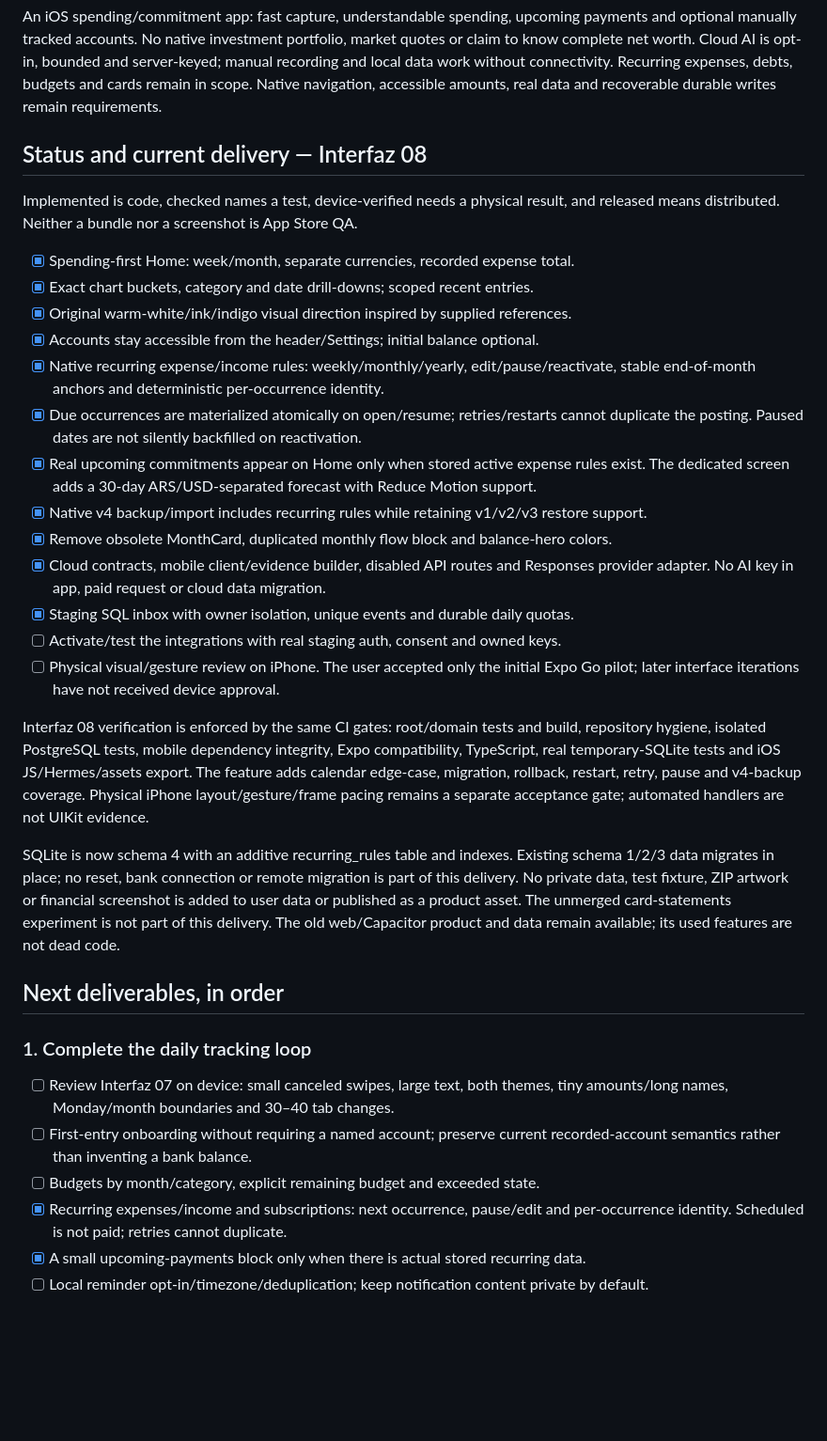
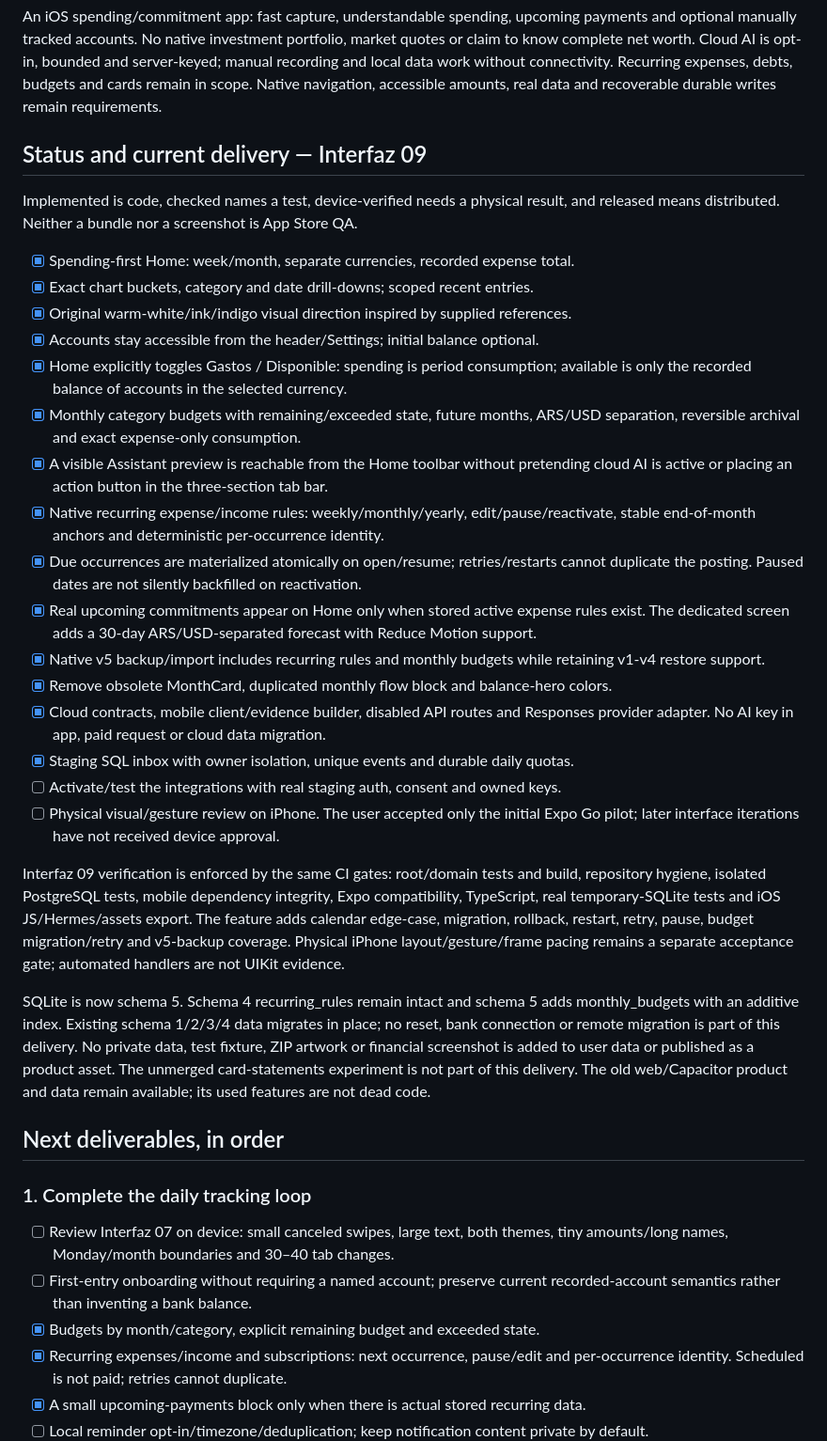
Before and after one commit to facur3/finanzapp-v2, a Markdown page: docs/mobile-roadmap.md, the part around one of its changes. Shown at 94% size. Rendered like a GitHub page; blank space fills up the shorter version.

Commit message:
docs: record Interfaz 09 budgets and Home semantics

```diff
--- a/docs/mobile-roadmap.md
+++ b/docs/mobile-roadmap.md
@@ -14,7 +14,7 @@ server-keyed; manual recording and local data work without connectivity. Recurri
 expenses, debts, budgets and cards remain in scope. Native navigation, accessible
 amounts, real data and recoverable durable writes remain requirements.
 
-## Status and current delivery — Interfaz 08
+## Status and current delivery — Interfaz 09
 
 Implemented is code, checked names a test, device-verified needs a physical result,
 and released means distributed. Neither a bundle nor a screenshot is App Store QA.
@@ -23,13 +23,19 @@ and released means distributed. Neither a bundle nor a screenshot is App Store Q
 - [x] Exact chart buckets, category and date drill-downs; scoped recent entries.
 - [x] Original warm-white/ink/indigo visual direction inspired by supplied references.
 - [x] Accounts stay accessible from the header/Settings; initial balance optional.
+- [x] Home explicitly toggles Gastos / Disponible: spending is period consumption;
+  available is only the recorded balance of accounts in the selected currency.
+- [x] Monthly category budgets with remaining/exceeded state, future months, ARS/USD
+  separation, reversible archival and exact expense-only consumption.
+- [x] A visible Assistant preview is reachable from the Home toolbar without pretending
+  cloud AI is active or placing an action button in the three-section tab bar.
 - [x] Native recurring expense/income rules: weekly/monthly/yearly, edit/pause/reactivate,
   stable end-of-month anchors and deterministic per-occurrence identity.
 - [x] Due occurrences are materialized atomically on open/resume; retries/restarts cannot
   duplicate the posting. Paused dates are not silently backfilled on reactivation.
 - [x] Real upcoming commitments appear on Home only when stored active expense rules exist.
   The dedicated screen adds a 30-day ARS/USD-separated forecast with Reduce Motion support.
-- [x] Native v4 backup/import includes recurring rules while retaining v1/v2/v3 restore support.
+- [x] Native v5 backup/import includes recurring rules and monthly budgets while retaining v1-v4 restore support.
 - [x] Remove obsolete MonthCard, duplicated monthly flow block and balance-hero colors.
 - [x] Cloud contracts, mobile client/evidence builder, disabled API routes and
   Responses provider adapter. No AI key in app, paid request or cloud data migration.
@@ -38,15 +44,15 @@ and released means distributed. Neither a bundle nor a screenshot is App Store Q
 - [ ] Physical visual/gesture review on iPhone. The user accepted only the initial
   Expo Go pilot; later interface iterations have not received device approval.
 
-Interfaz 08 verification is enforced by the same CI gates: root/domain tests and
+Interfaz 09 verification is enforced by the same CI gates: root/domain tests and
 build, repository hygiene, isolated PostgreSQL tests, mobile dependency integrity,
 Expo compatibility, TypeScript, real temporary-SQLite tests and iOS JS/Hermes/assets
 export. The feature adds calendar edge-case, migration, rollback, restart, retry,
-pause and v4-backup coverage. Physical iPhone layout/gesture/frame pacing remains a
+pause, budget migration/retry and v5-backup coverage. Physical iPhone layout/gesture/frame pacing remains a
 separate acceptance gate; automated handlers are not UIKit evidence.
 
-SQLite is now schema 4 with an additive recurring_rules table and indexes. Existing
-schema 1/2/3 data migrates in place; no reset, bank connection or remote migration
+SQLite is now schema 5. Schema 4 recurring_rules remain intact and schema 5 adds
+monthly_budgets with an additive index. Existing schema 1/2/3/4 data migrates in place; no reset, bank connection or remote migration
 is part of this delivery. No private data, test fixture, ZIP artwork or
 financial screenshot is added to user data or published as a product asset.
 The unmerged card-statements experiment is not part of this delivery. The old
@@ -60,7 +66,7 @@ web/Capacitor product and data remain available; its used features are not dead
   tiny amounts/long names, Monday/month boundaries and 30–40 tab changes.
 - [ ] First-entry onboarding without requiring a named account; preserve current
   recorded-account semantics rather than inventing a bank balance.
-- [ ] Budgets by month/category, explicit remaining budget and exceeded state.
+- [x] Budgets by month/category, explicit remaining budget and exceeded state.
 - [x] Recurring expenses/income and subscriptions: next occurrence, pause/edit and
   per-occurrence identity. Scheduled is not paid; retries cannot duplicate.
 - [x] A small upcoming-payments block only when there is actual stored recurring data.
```
Also changed, not shown: other parts of docs/mobile-roadmap.md (+14 -0 lines).
